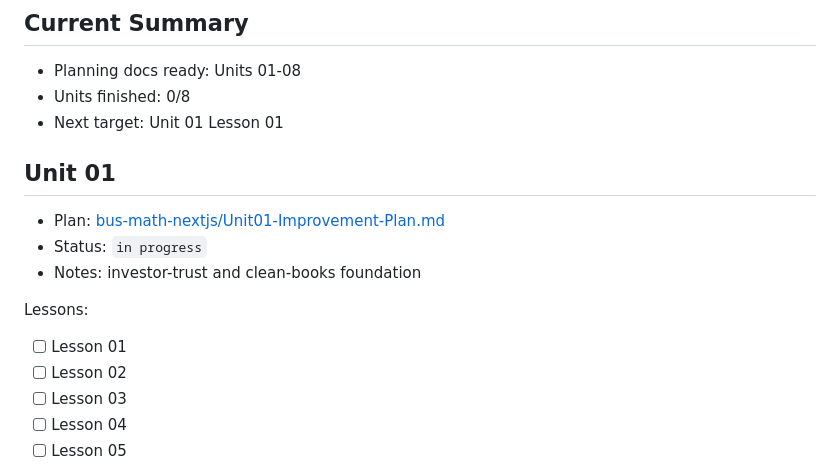
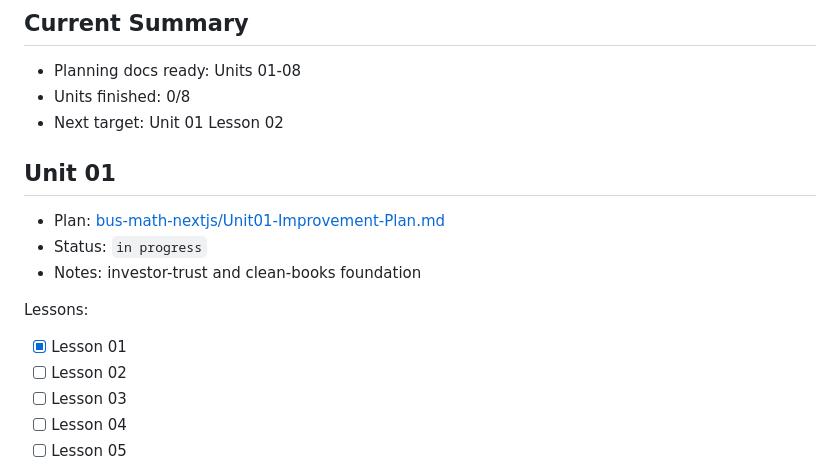
Before and after one commit to bodangren/Business-Operations, a Markdown page: Improvement_plan.md, the part around the change. Drawn GitHub-style.

Commit message:
Cleanup again

```diff
--- a/Improvement_plan.md
+++ b/Improvement_plan.md
@@ -13,7 +13,7 @@ This file is the master implementation tracker for the textbook rewrite. Unit-sp
 
 - Planning docs ready: Units 01-08
 - Units finished: 0/8
-- Next target: Unit 01 Lesson 01
+- Next target: Unit 01 Lesson 02
 
 ## Unit 01
 
@@ -22,7 +22,7 @@ This file is the master implementation tracker for the textbook rewrite. Unit-sp
 - Notes: investor-trust and clean-books foundation
 
 Lessons:
-- [ ] Lesson 01
+- [x] Lesson 01
 - [ ] Lesson 02
 - [ ] Lesson 03
 - [ ] Lesson 04
```
